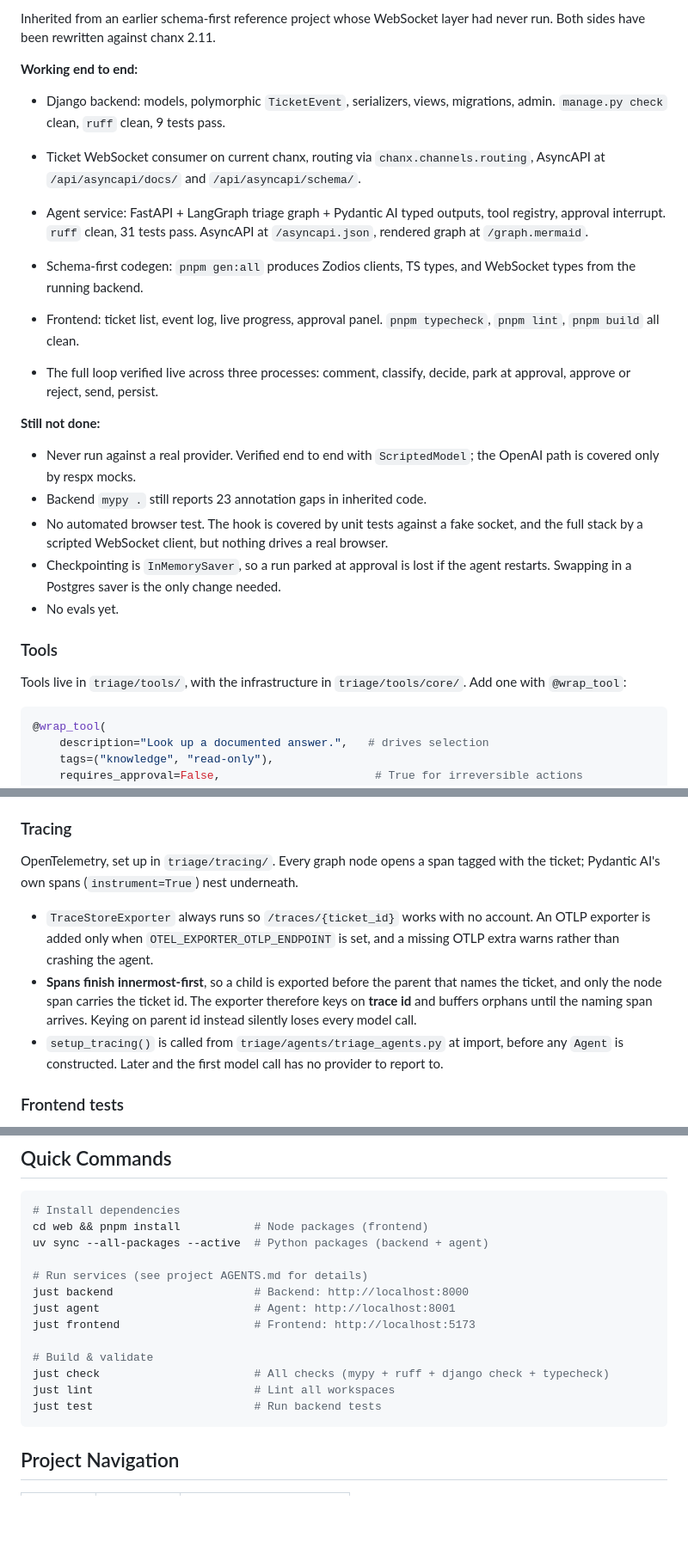
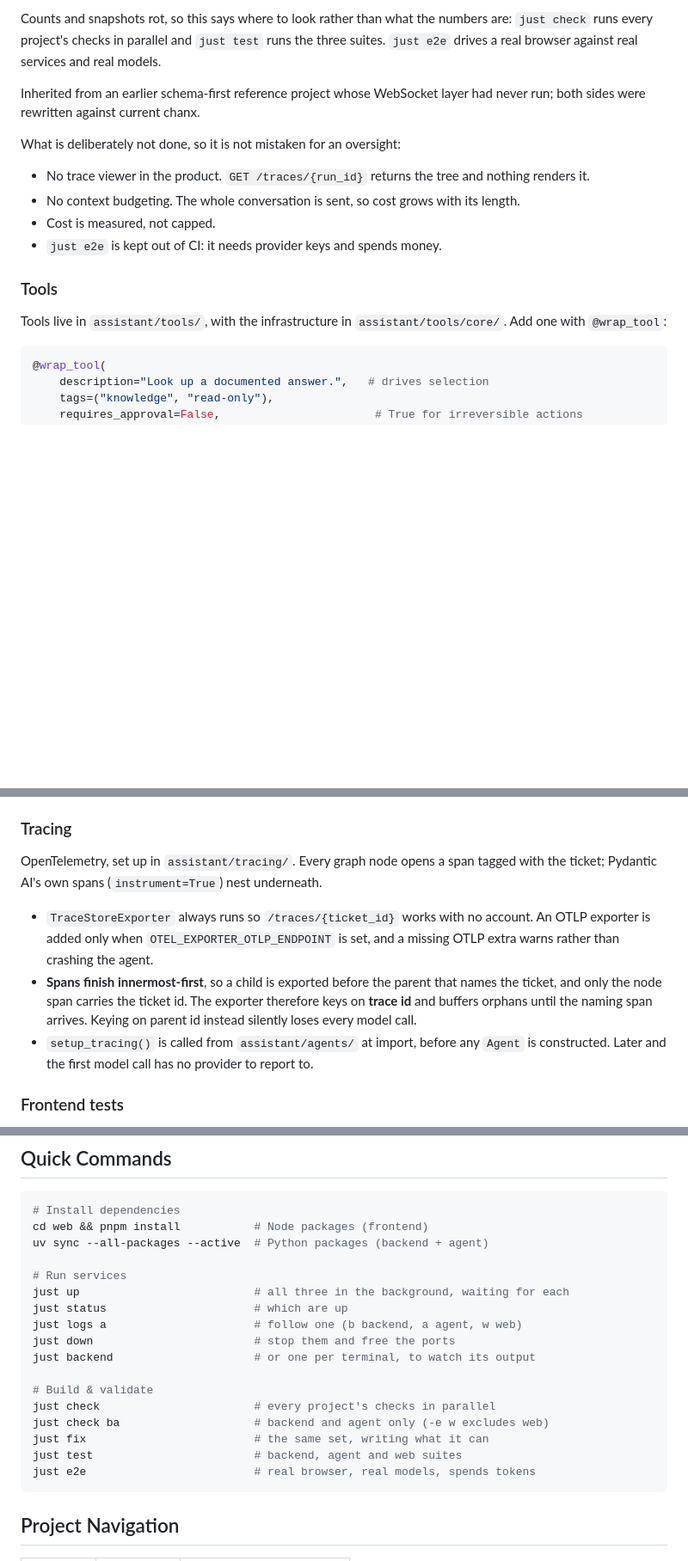
Before and after one commit to huynguyengl99/agent-graph-engineering, a Markdown page: AGENTS.md, 3 parts joined by grey strips. Shown at 86% size. Rendered like a GitHub page; blank space fills up the shorter version.

````diff
--- a/AGENTS.md
+++ b/AGENTS.md
@@ -23,29 +23,24 @@ Public prose here follows the author's blog style:
 
-Inherited from an earlier schema-first reference project whose WebSocket layer had never run. Both sides have been rewritten against chanx 2.11.
+Counts and snapshots rot, so this says where to look rather than what the
+numbers are: `just check` runs every project's checks in parallel and `just test`
+runs the three suites. `just e2e` drives a real browser against real services and
+real models.
 
-**Working end to end:**
+Inherited from an earlier schema-first reference project whose WebSocket layer
+had never run; both sides were rewritten against current chanx.
 
-- Django backend: models, polymorphic `TicketEvent`, serializers, views, migrations, admin. `manage.py check` clean, `ruff` clean, 9 tests pass.
-- Ticket WebSocket consumer on current chanx, routing via `chanx.channels.routing`, AsyncAPI at `/api/asyncapi/docs/` and `/api/asyncapi/schema/`.
-- Agent service: FastAPI + LangGraph triage graph + Pydantic AI typed outputs, tool registry, approval interrupt. `ruff` clean, 31 tests pass. AsyncAPI at `/asyncapi.json`, rendered graph at `/graph.mermaid`.
-- Schema-first codegen: `pnpm gen:all` produces Zodios clients, TS types, and WebSocket types from the running backend.
+What is deliberately not done, so it is not mistaken for an oversight:
 
-- Frontend: ticket list, event log, live progress, approval panel. `pnpm typecheck`, `pnpm lint`, `pnpm build` all clean.
-- The full loop verified live across three processes: comment, classify, decide, park at approval, approve or reject, send, persist.
-
-**Still not done:**
-
-- Never run against a real provider. Verified end to end with `ScriptedModel`; the OpenAI path is covered only by respx mocks.
-- Backend `mypy .` still reports 23 annotation gaps in inherited code.
-- No automated browser test. The hook is covered by unit tests against a fake
-  socket, and the full stack by a scripted WebSocket client, but nothing drives
-  a real browser.
-- Checkpointing is `InMemorySaver`, so a run parked at approval is lost if the agent restarts. Swapping in a Postgres saver is the only change needed.
-- No evals yet.
+- No trace viewer in the product. `GET /traces/{run_id}` returns the tree and
+  nothing renders it.
+- No context budgeting. The whole conversation is sent, so cost grows with its
+  length.
+- Cost is measured, not capped.
+- `just e2e` is kept out of CI: it needs provider keys and spends money.
 
 ### Tools
 
-Tools live in `triage/tools/`, with the infrastructure in `triage/tools/core/`.
+Tools live in `assistant/tools/`, with the infrastructure in `assistant/tools/core/`.
 Add one with `@wrap_tool`:
 
 ```python
@@ -94,7 +89,7 @@ reaches `send_reply`. Notes that cost time to rediscover:
 
 ### Tracing
 
-OpenTelemetry, set up in `triage/tracing/`. Every graph node opens a span tagged
+OpenTelemetry, set up in `assistant/tracing/`. Every graph node opens a span tagged
 with the ticket; Pydantic AI's own spans (`instrument=True`) nest underneath.
 
 - `TraceStoreExporter` always runs so `/traces/{ticket_id}` works with no
@@ -104,7 +99,7 @@ with the ticket; Pydantic AI's own spans (`instrument=True`) nest underneath.
   that names the ticket, and only the node span carries the ticket id. The
   exporter therefore keys on **trace id** and buffers orphans until the naming
   span arrives. Keying on parent id instead silently loses every model call.
-- `setup_tracing()` is called from `triage/agents/triage_agents.py` at import,
+- `setup_tracing()` is called from `assistant/agents/` at import,
   before any `Agent` is constructed. Later and the first model call has no
   provider to report to.
 
@@ -220,15 +217,19 @@ Channel layers are registered through `fast_channels.layers.register_channel_lay
 cd web && pnpm install           # Node packages (frontend)
 uv sync --all-packages --active  # Python packages (backend + agent)
 
-# Run services (see project AGENTS.md for details)
-just backend                     # Backend: http://localhost:8000
-just agent                       # Agent: http://localhost:8001
-just frontend                    # Frontend: http://localhost:5173
+# Run services
+just up                          # all three in the background, waiting for each
+just status                      # which are up
+just logs a                      # follow one (b backend, a agent, w web)
+just down                        # stop them and free the ports
+just backend                     # or one per terminal, to watch its output
 
 # Build & validate
-just check                       # All checks (mypy + ruff + django check + typecheck)
-just lint                        # Lint all workspaces
-just test                        # Run backend tests
+just check                       # every project's checks in parallel
+just check ba                    # backend and agent only (-e w excludes web)
+just fix                         # the same set, writing what it can
+just test                        # backend, agent and web suites
+just e2e                         # real browser, real models, spends tokens
 ```
 
 ## Project Navigation
````
Also changed, not shown: other parts of AGENTS.md (+4 -2 lines), README.md (+58 -30 lines).
